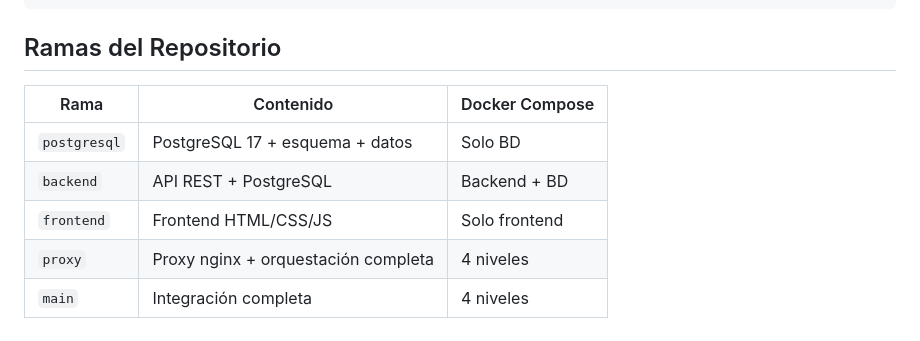
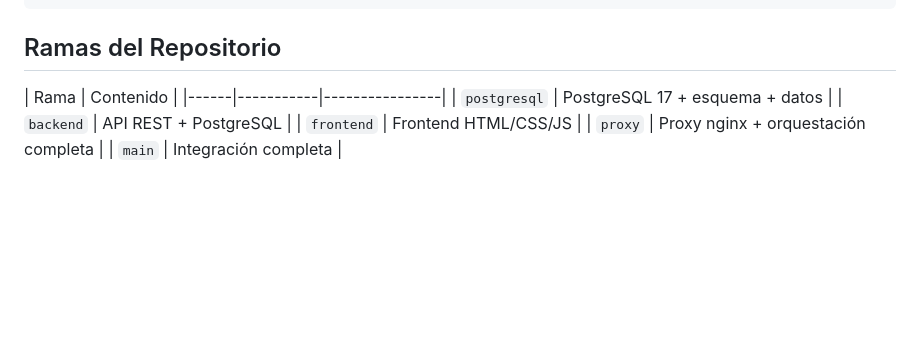
Before and after one commit to Cristhian-S1/monitor-insumos-medicos, a Markdown page: README.md, the part around the change. Drawn GitHub-style; blank space fills up the shorter version.

Commit message:
Remove Docker Compose column from repository branches

```diff
--- a/README.md
+++ b/README.md
@@ -184,10 +184,10 @@ container-app-docker/
 
 ## Ramas del Repositorio
 
-| Rama | Contenido | Docker Compose |
+| Rama | Contenido |
 |------|-----------|----------------|
-| `postgresql` | PostgreSQL 17 + esquema + datos | Solo BD |
-| `backend` | API REST + PostgreSQL | Backend + BD |
-| `frontend` | Frontend HTML/CSS/JS | Solo frontend |
-| `proxy` | Proxy nginx + orquestación completa | 4 niveles |
-| `main` | Integración completa | 4 niveles |
+| `postgresql` | PostgreSQL 17 + esquema + datos |
+| `backend` | API REST + PostgreSQL |
+| `frontend` | Frontend HTML/CSS/JS |
+| `proxy` | Proxy nginx + orquestación completa |
+| `main` | Integración completa |
```
